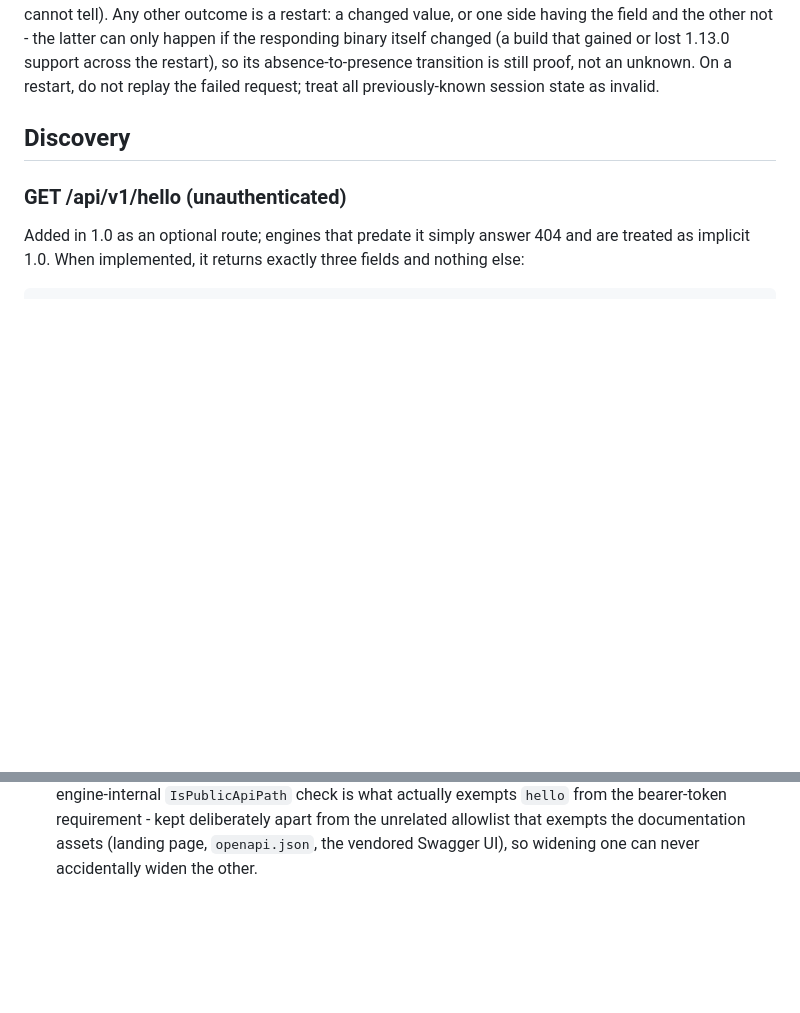
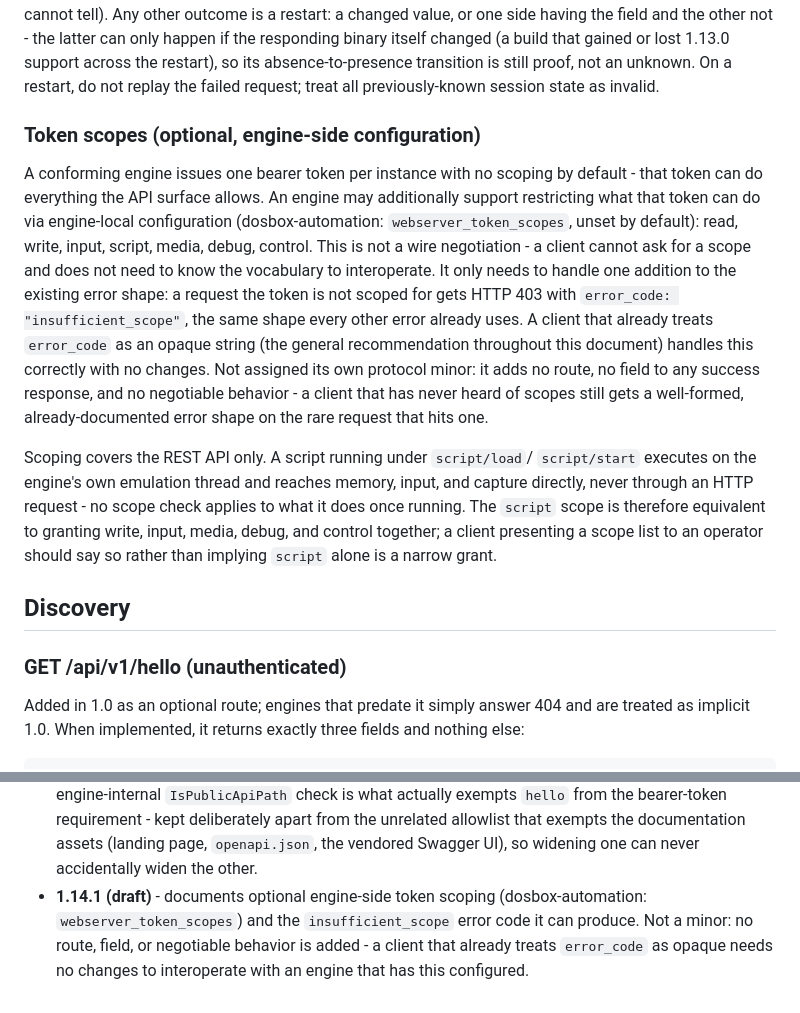
Before and after one commit to VorticonCmdr/dosbox-mcp, a Markdown page: PROTOCOL.md, 2 parts joined by grey strips. Rendered like a GitHub page; blank space fills up the shorter version.

Commit message:
document engine-side token scopes and their Lua limitation
dosbox-automation 4.7 adds an opt-in webserver_token_scopes setting
that restricts a bearer token to a subset of the REST API, returning
403 insufficient_scope outside that set. No wire change for this
bridge - it's fully scope-agnostic already, and DosboxError already
surfaces arbitrary error_code strings generically. Documented as a
patch-level changelog entry (1.14.1), not a minor bump: no new route,
field, or negotiable behavior.

Also notes the real limitation: scoping only covers HTTP requests, so
a running Lua script (script/load + script/start) still reaches
memory, input, and capture directly on the emulation thread. Granting
'script' is equivalent to granting write+input+media+debug+control
together.

```diff
--- a/PROTOCOL.md
+++ b/PROTOCOL.md
@@ -77,6 +77,35 @@ across the restart), so its absence-to-presence transition is still
 proof, not an unknown. On a restart, do not replay the failed request;
 treat all previously-known session state as invalid.
 
+
+### Token scopes (optional, engine-side configuration)
+
+A conforming engine issues one bearer token per instance with no
+scoping by default - that token can do everything the API surface
+allows. An engine may additionally support restricting what that token
+can do via engine-local configuration (dosbox-automation:
+`webserver_token_scopes`, unset by default): read, write, input,
+script, media, debug, control. This is not a wire negotiation - a
+client cannot ask for a scope and does not need to know the vocabulary
+to interoperate. It only needs to handle one addition to the existing
+error shape: a request the token is not scoped for gets HTTP 403 with
+`error_code: "insufficient_scope"`, the same shape every other error
+already uses. A client that already treats `error_code` as an opaque
+string (the general recommendation throughout this document) handles
+this correctly with no changes. Not assigned its own protocol minor:
+it adds no route, no field to any success response, and no negotiable
+behavior - a client that has never heard of scopes still gets a
+well-formed, already-documented error shape on the rare request that
+hits one.
+
+Scoping covers the REST API only. A script running under `script/load`/
+`script/start` executes on the engine's own emulation thread and
+reaches memory, input, and capture directly, never through an HTTP
+request - no scope check applies to what it does once running. The
+`script` scope is therefore equivalent to granting write, input, media,
+debug, and control together; a client presenting a scope list to an
+operator should say so rather than implying `script` alone is a narrow
+grant.
 
 ## Discovery
 
@@ -722,3 +751,9 @@ changed and the version it produces.
   kept deliberately apart from the unrelated allowlist that exempts the
   documentation assets (landing page, `openapi.json`, the vendored
   Swagger UI), so widening one can never accidentally widen the other.
+- **1.14.1 (draft)** - documents optional engine-side token scoping
+  (dosbox-automation: `webserver_token_scopes`) and the
+  `insufficient_scope` error code it can produce. Not a minor: no route,
+  field, or negotiable behavior is added - a client that already treats
+  `error_code` as opaque needs no changes to interoperate with an engine
+  that has this configured.
```
